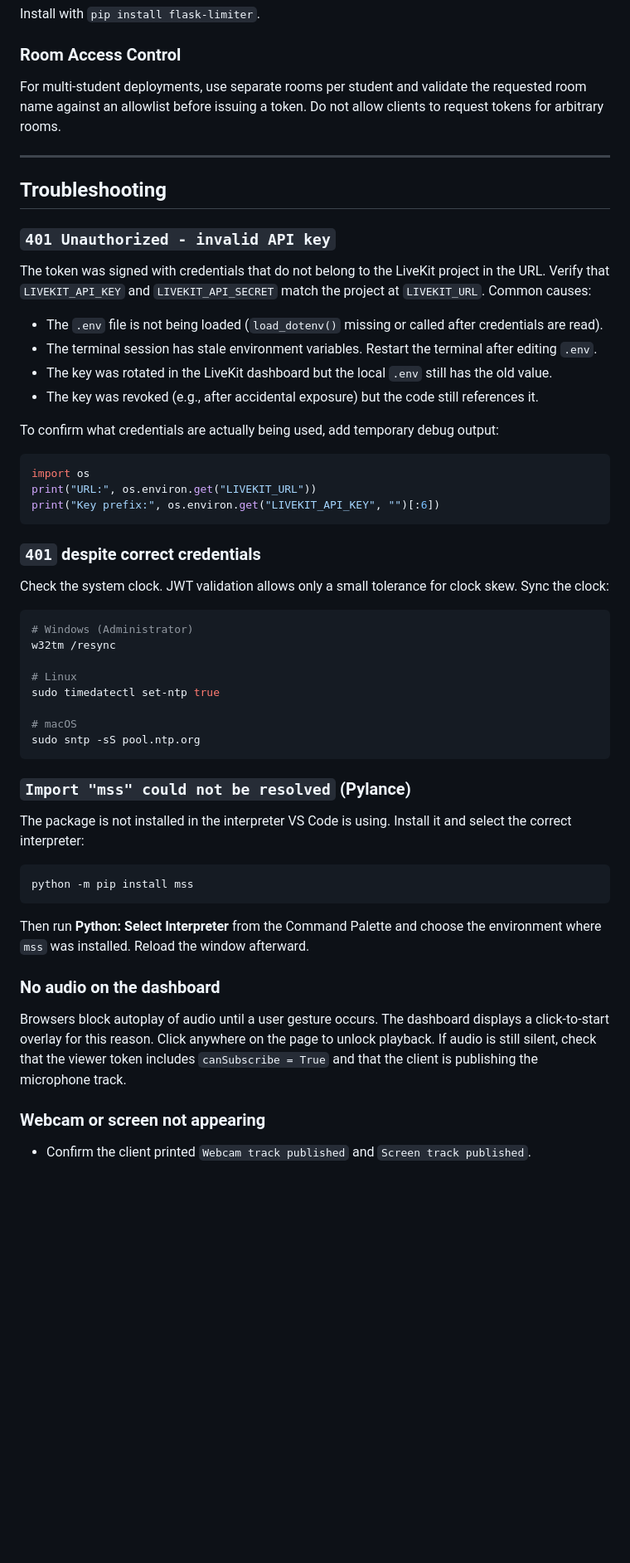
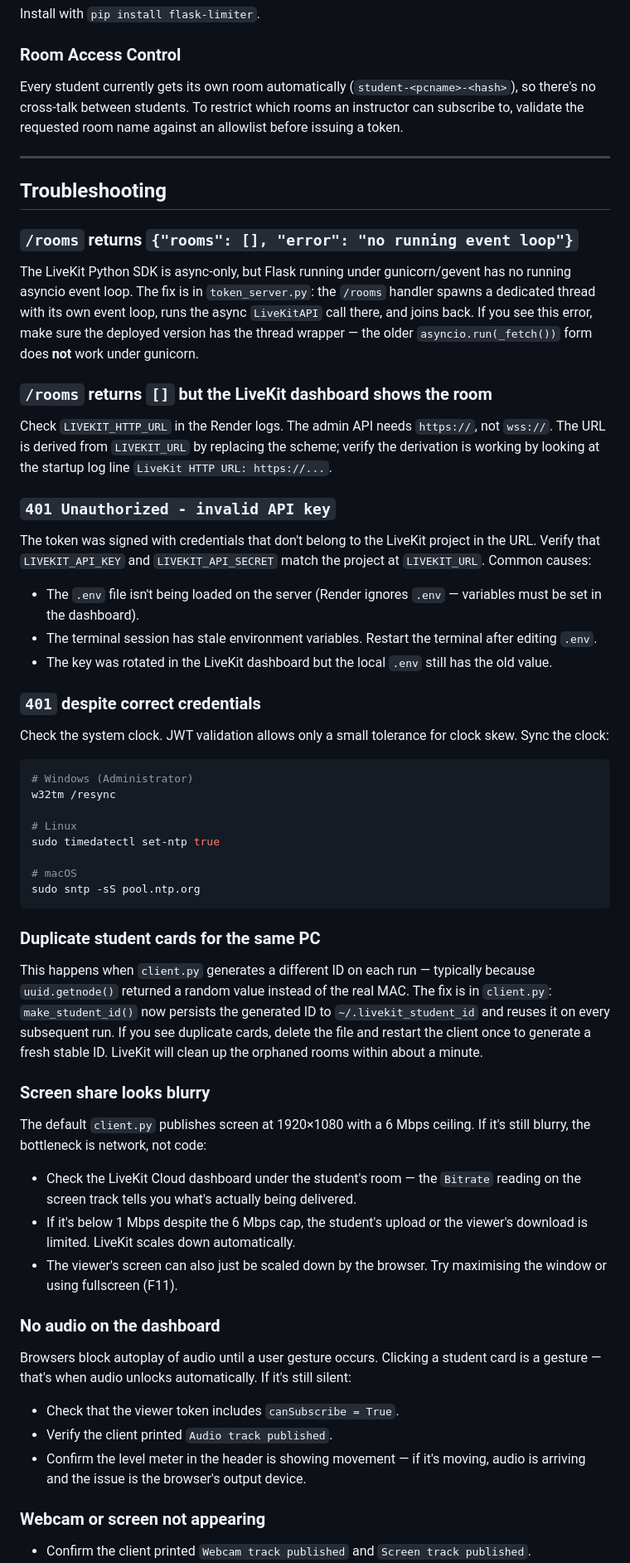
Before and after one commit to Binidu01/Camera-mic-screen-share-caputure-in-silent, a Markdown page: README.md, the part around one of its changes. Shown at 83% size. GitHub-like rendering; blank space fills up the shorter version.

````diff
--- a/README.md
+++ b/README.md
@@ -489,28 +569,27 @@ Install with `pip install flask-limiter`.
 
 ### Room Access Control
 
-For multi-student deployments, use separate rooms per student and validate the requested room name against an allowlist before issuing a token. Do not allow clients to request tokens for arbitrary rooms.
+Every student currently gets its own room automatically (`student-<pcname>-<hash>`), so there's no cross-talk between students. To restrict which rooms an instructor can subscribe to, validate the requested room name against an allowlist before issuing a token.
 
 ---
 
 ## Troubleshooting
 
+### `/rooms` returns `{"rooms": [], "error": "no running event loop"}`
+
+The LiveKit Python SDK is async-only, but Flask running under gunicorn/gevent has no running asyncio event loop. The fix is in `token_server.py`: the `/rooms` handler spawns a dedicated thread with its own event loop, runs the async `LiveKitAPI` call there, and joins back. If you see this error, make sure the deployed version has the thread wrapper — the older `asyncio.run(_fetch())` form does **not** work under gunicorn.
+
+### `/rooms` returns `[]` but the LiveKit dashboard shows the room
+
+Check `LIVEKIT_HTTP_URL` in the Render logs. The admin API needs `https://`, not `wss://`. The URL is derived from `LIVEKIT_URL` by replacing the scheme; verify the derivation is working by looking at the startup log line `LiveKit HTTP URL: https://...`.
+
 ### `401 Unauthorized - invalid API key`
 
-The token was signed with credentials that do not belong to the LiveKit project in the URL. Verify that `LIVEKIT_API_KEY` and `LIVEKIT_API_SECRET` match the project at `LIVEKIT_URL`. Common causes:
+The token was signed with credentials that don't belong to the LiveKit project in the URL. Verify that `LIVEKIT_API_KEY` and `LIVEKIT_API_SECRET` match the project at `LIVEKIT_URL`. Common causes:
 
-- The `.env` file is not being loaded (`load_dotenv()` missing or called after credentials are read).
+- The `.env` file isn't being loaded on the server (Render ignores `.env` — variables must be set in the dashboard).
 - The terminal session has stale environment variables. Restart the terminal after editing `.env`.
 - The key was rotated in the LiveKit dashboard but the local `.env` still has the old value.
-- The key was revoked (e.g., after accidental exposure) but the code still references it.
-
-To confirm what credentials are actually being used, add temporary debug output:
-
-```python
-import os
-print("URL:", os.environ.get("LIVEKIT_URL"))
-print("Key prefix:", os.environ.get("LIVEKIT_API_KEY", "")[:6])
-```
 
 ### `401` despite correct credentials
 
@@ -527,19 +606,25 @@ sudo timedatectl set-ntp true
 sudo sntp -sS pool.ntp.org
 ```
 
-### `Import "mss" could not be resolved` (Pylance)
+### Duplicate student cards for the same PC
 
-The package is not installed in the interpreter VS Code is using. Install it and select the correct interpreter:
+This happens when `client.py` generates a different ID on each run — typically because `uuid.getnode()` returned a random value instead of the real MAC. The fix is in `client.py`: `make_student_id()` now persists the generated ID to `~/.livekit_student_id` and reuses it on every subsequent run. If you see duplicate cards, delete the file and restart the client once to generate a fresh stable ID. LiveKit will clean up the orphaned rooms within about a minute.
 
-```bash
-python -m pip install mss
-```
+### Screen share looks blurry
 
-Then run **Python: Select Interpreter** from the Command Palette and choose the environment where `mss` was installed. Reload the window afterward.
+The default `client.py` publishes screen at 1920×1080 with a 6 Mbps ceiling. If it's still blurry, the bottleneck is network, not code:
+
+- Check the LiveKit Cloud dashboard under the student's room — the `Bitrate` reading on the screen track tells you what's actually being delivered.
+- If it's below 1 Mbps despite the 6 Mbps cap, the student's upload or the viewer's download is limited. LiveKit scales down automatically.
+- The viewer's screen can also just be scaled down by the browser. Try maximising the window or using fullscreen (F11).
 
 ### No audio on the dashboard
 
-Browsers block autoplay of audio until a user gesture occurs. The dashboard displays a click-to-start overlay for this reason. Click anywhere on the page to unlock playback. If audio is still silent, check that the viewer token includes `canSubscribe = True` and that the client is publishing the microphone track.
+Browsers block autoplay of audio until a user gesture occurs. Clicking a student card is a gesture — that's when audio unlocks automatically. If it's still silent:
+
+- Check that the viewer token includes `canSubscribe = True`.
+- Verify the client printed `Audio track published`.
+- Confirm the level meter in the header is showing movement — if it's moving, audio is arriving and the issue is the browser's output device.
 
 ### Webcam or screen not appearing
 
````
Also changed, not shown: other parts of README.md (+180 -100 lines).
